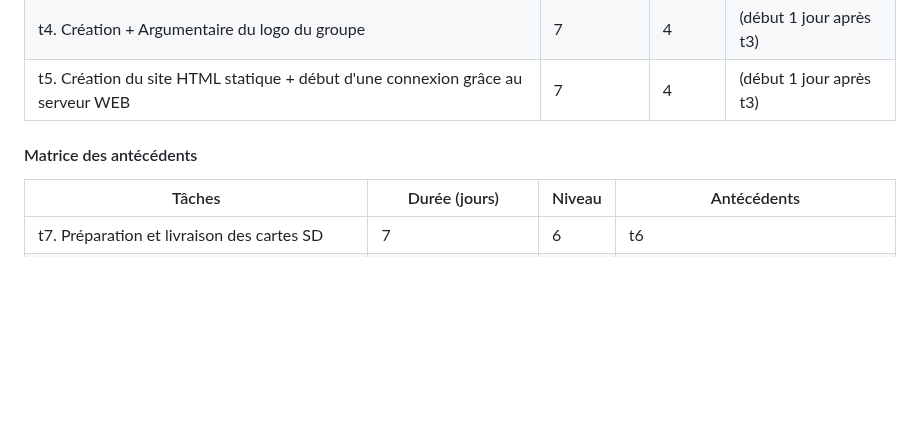
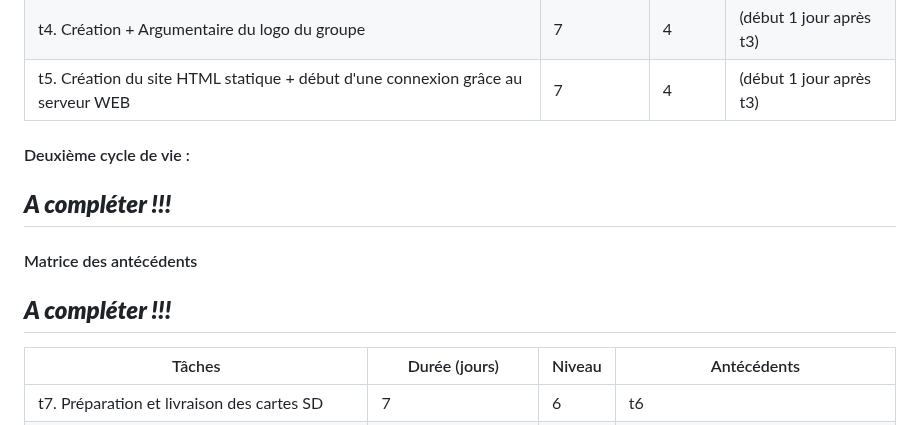
Before and after one commit to YassouSensai/SAE_APPLICATION_WEB, a Markdown page: documents/annexes/Cahier_Des_Charges_et_Receuil_Des_Besoins.md, the part around the change. Drawn GitHub-style; blank space fills up the shorter version.

Commit message:
informations concernant les cycles de vie

```diff
--- a/documents/annexes/Cahier_Des_Charges_et_Receuil_Des_Besoins.md
+++ b/documents/annexes/Cahier_Des_Charges_et_Receuil_Des_Besoins.md
@@ -481,11 +481,11 @@ est essentielle pour la compréhension.
   </tbody>
 </table>
 
-
-
+#### Deuxième cycle de vie :
+## ***A compléter !!!***
 
 #### Matrice des antécédents
-
+## ***A compléter !!!***
 
 <table style="width: 100%;">
   <thead>
```
